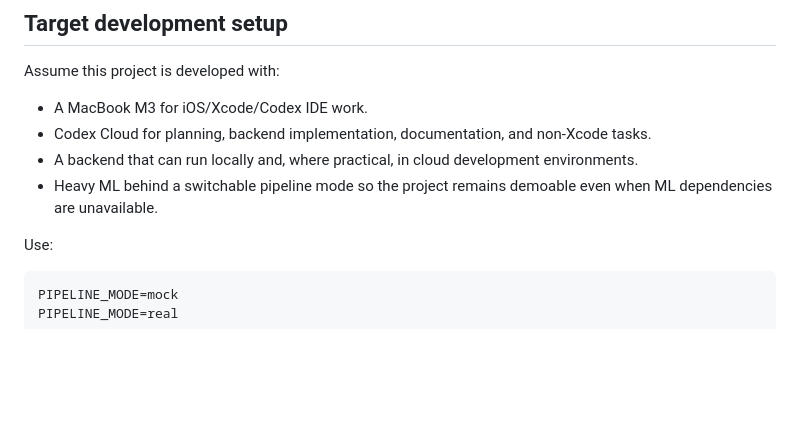
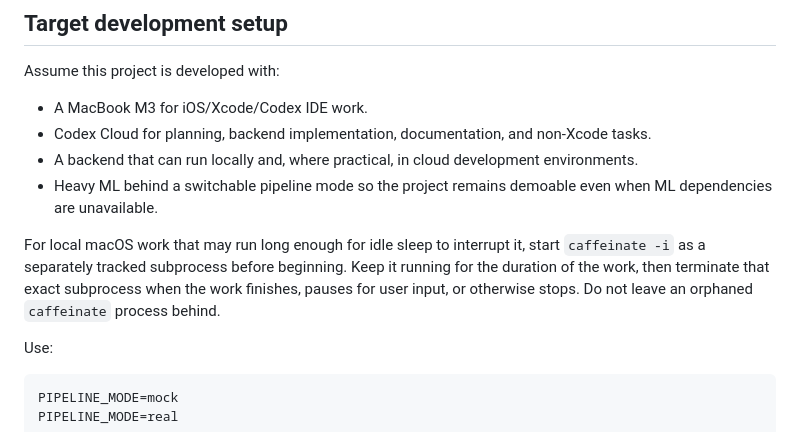
Before and after one commit to perchristian/music-practice-poc, a Markdown page: AGENTS.md, the part around the change. Rendered like a GitHub page; blank space fills up the shorter version.

Commit message:
Document caffeinate lifecycle for local work

```diff
--- a/AGENTS.md
+++ b/AGENTS.md
@@ -96,6 +96,12 @@ Assume this project is developed with:
 - Codex Cloud for planning, backend implementation, documentation, and non-Xcode tasks.
 - A backend that can run locally and, where practical, in cloud development environments.
 - Heavy ML behind a switchable pipeline mode so the project remains demoable even when ML dependencies are unavailable.
+
+For local macOS work that may run long enough for idle sleep to interrupt it,
+start `caffeinate -i` as a separately tracked subprocess before beginning. Keep it
+running for the duration of the work, then terminate that exact subprocess when
+the work finishes, pauses for user input, or otherwise stops. Do not leave an
+orphaned `caffeinate` process behind.
 
 Use:
 
```
